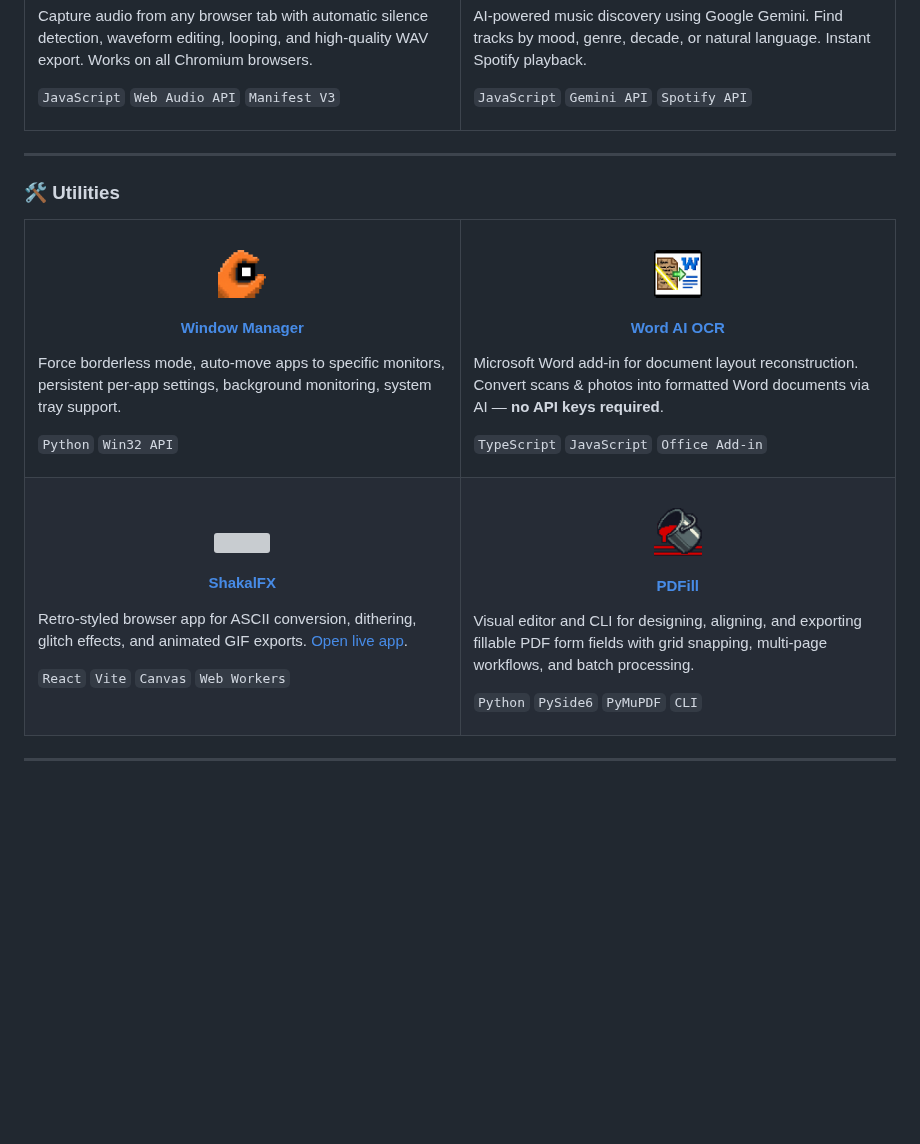
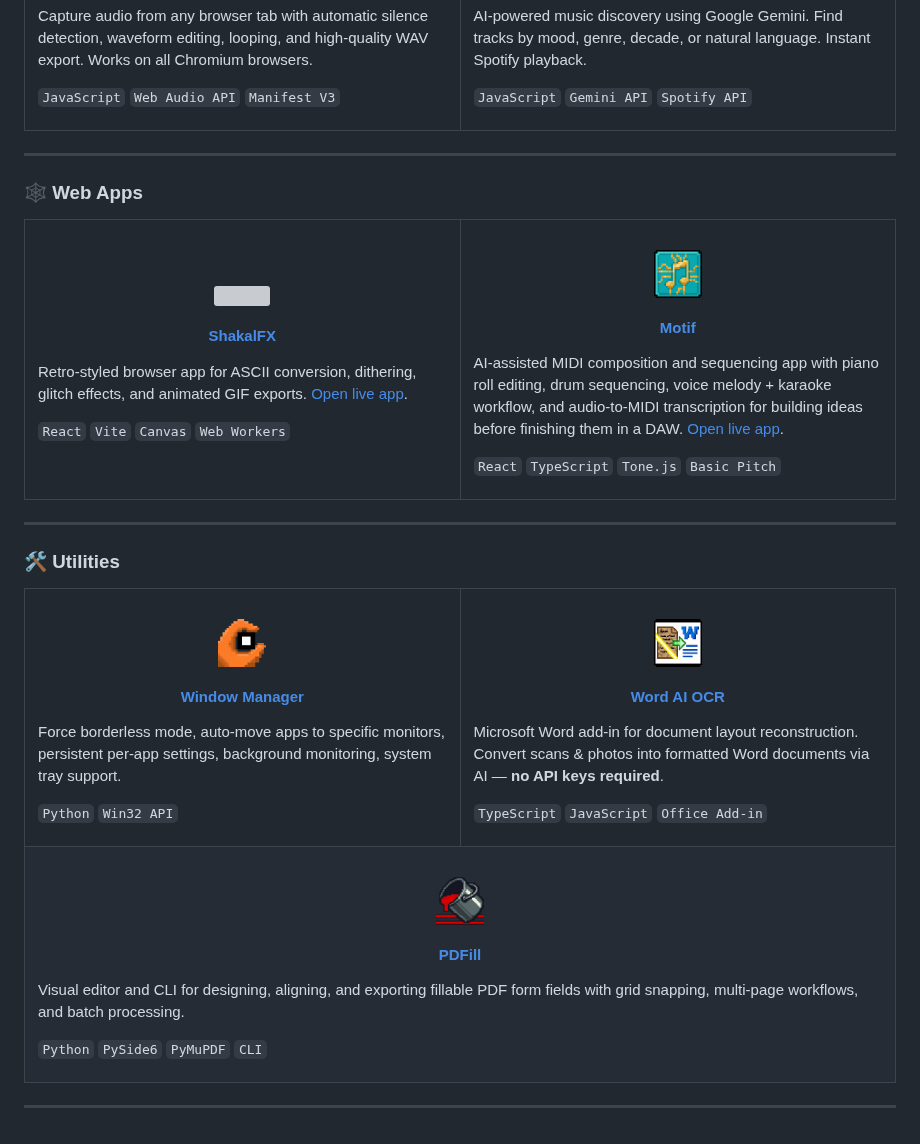
Before and after one commit to mantukin/mantukin, a Markdown page: README.md, the part around the change. Rendered like a GitHub page; pictures changed too: repo_icons/motif_icon.png (added); blank space fills up the shorter version; grey boxes are pictures that could not be loaded.

Commit message:
Motif added

```diff
--- a/README.md
+++ b/README.md
@@ -108,6 +108,33 @@ AI-powered music discovery using Google Gemini. Find tracks by mood, genre, deca
 
 ---
 
+### 🕸️ Web Apps
+
+<table>
+<tr>
+<td width="50%">
+
+<h4 align="center"><a href="https://github.com/mantukin/shakalfx"><img src="repo_icons/shakalFX_icon.svg" width="48"></a><br><br><a href="https://github.com/mantukin/shakalfx">ShakalFX</a></h4>
+
+Retro-styled browser app for ASCII conversion, dithering, glitch effects, and animated GIF exports. <a href="https://mantukin.github.io/shakalfx/">Open live app</a>.
+
+`React` `Vite` `Canvas` `Web Workers`
+
+</td>
+<td width="50%">
+
+<h4 align="center"><a href="https://github.com/mantukin/motif"><img src="repo_icons/motif_icon.png" width="48"></a><br><br><a href="https://github.com/mantukin/motif">Motif</a></h4>
+
+AI-assisted MIDI composition and sequencing app with piano roll editing, drum sequencing, voice melody + karaoke workflow, and audio-to-MIDI transcription for building ideas before finishing them in a DAW. <a href="https://mantukin.github.io/motif/">Open live app</a>.
+
+`React` `TypeScript` `Tone.js` `Basic Pitch`
+
+</td>
+</tr>
+ </table>
+
+---
+
 ### 🛠️ Utilities
 
 <table>
@@ -132,16 +159,7 @@ Microsoft Word add-in for document layout reconstruction. Convert scans & photos
 </td>
 </tr>
 <tr>
-<td width="50%">
-
-<h4 align="center"><a href="https://github.com/mantukin/shakalfx"><img src="repo_icons/shakalFX_icon.svg" width="48"></a><br><br><a href="https://github.com/mantukin/shakalfx">ShakalFX</a></h4>
-
-Retro-styled browser app for ASCII conversion, dithering, glitch effects, and animated GIF exports. <a href="https://mantukin.github.io/shakalfx/">Open live app</a>.
-
-`React` `Vite` `Canvas` `Web Workers`
-
-</td>
-<td width="50%">
+<td colspan="2">
 
 <h4 align="center"><a href="https://github.com/mantukin/PDFill"><img src="repo_icons/PDFill_icon.png" width="48"></a><br><br><a href="https://github.com/mantukin/PDFill">PDFill</a></h4>
 
```
